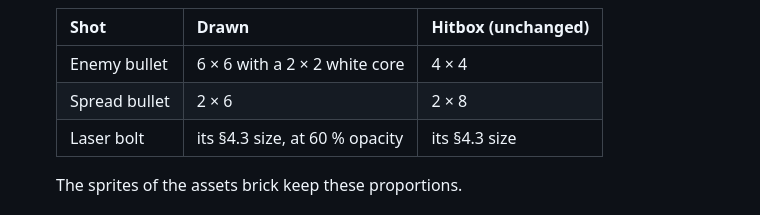
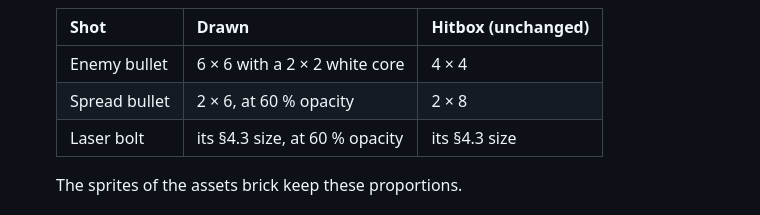
Before and after one commit to benoit-bremaud/retro-shmup, a Markdown page: docs/design/game-design-document.md, the part around the change. Drawn GitHub-style.

Commit message:
docs(design): the Spread is drawn at 60 % opacity too
Codex review on #31: the readability table gave an opacity to Laser
bolts only.

Co-Authored-By: Claude Opus 5.5 <noreply@anthropic.com>

```diff
--- a/docs/design/game-design-document.md
+++ b/docs/design/game-design-document.md
@@ -102,7 +102,7 @@ A full run is three levels, about 15–20 minutes.
   | Shot | Drawn | Hitbox (unchanged) |
   |---|---|---|
   | Enemy bullet | 6 × 6 with a 2 × 2 white core | 4 × 4 |
-  | Spread bullet | 2 × 6 | 2 × 8 |
+  | Spread bullet | 2 × 6, at 60 % opacity | 2 × 8 |
   | Laser bolt | its §4.3 size, at 60 % opacity | its §4.3 size |
 
   The sprites of the assets brick keep these proportions.
```
Also changed, not shown: docs/architecture/traceability-matrix.md (+1 -1 lines).
